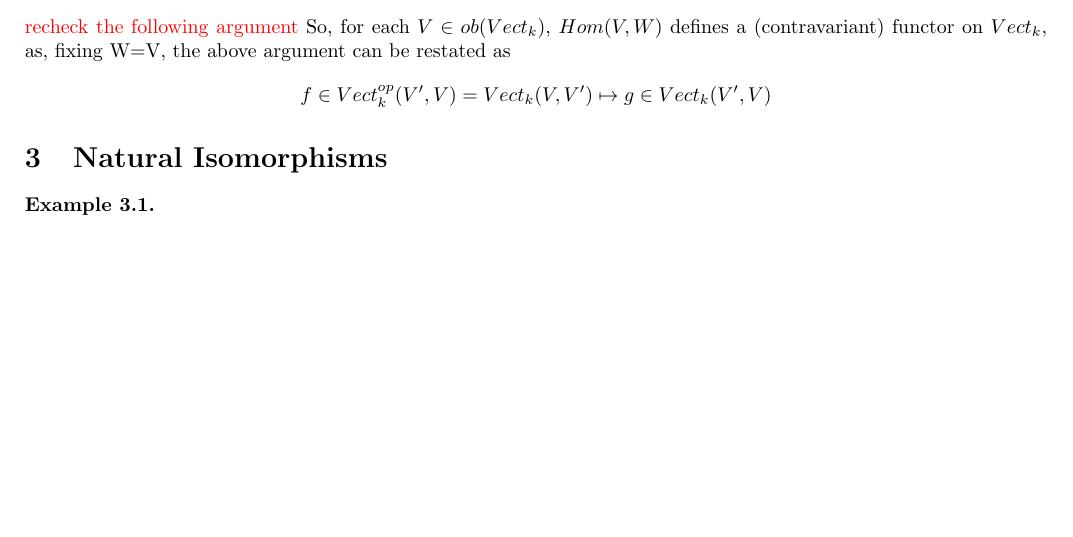
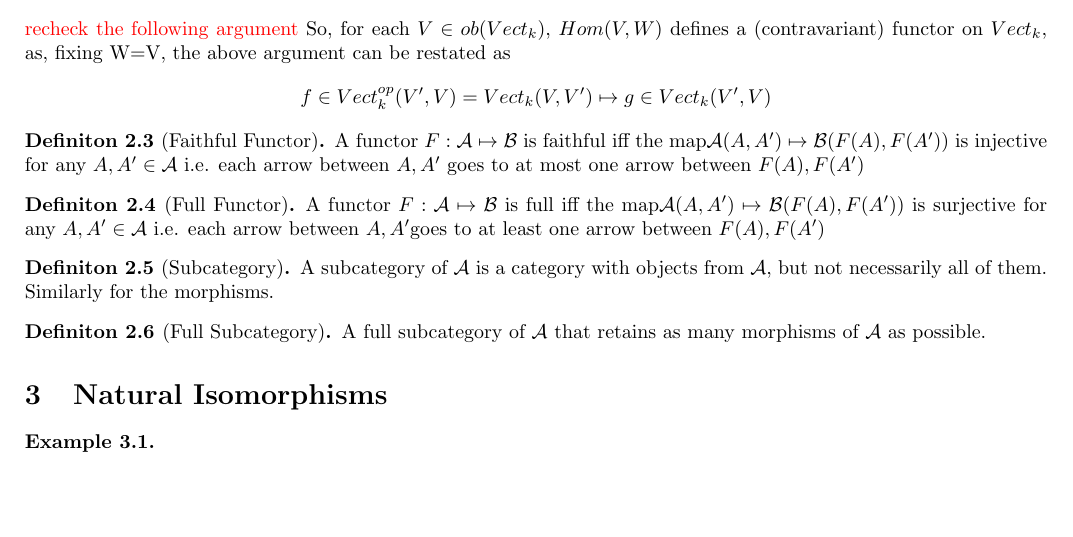
Before and after one commit to 4amVim/Undergrad-Thesis, a LaTeX thesis (Thesis/Examples.tex): part of page 3 of 4, cut so that both start at the same text. Compiled offline with pdfLaTeX.

Commit message:
Finished writing 1.2

```diff
--- a/Thesis/Examples.tex
+++ b/Thesis/Examples.tex
@@ -152,6 +152,21 @@ They essentially ignore some of the structure of the 'domain'.
 	\[ f \in Vect_k^{op}(V',V)=Vect_k(V,V') \mapsto g \in Vect_k(V',V)   \]
 \end{example}
 
+\begin{definition}[Faithful Functor] %{{{ Faithful Functor		Definition
+	A functor $ F:\mathcal{A}  \mapsto \mathcal{B} $ is faithful iff the map$ \mathcal{A} (A,A') \mapsto \mathcal{B}(F(A),F(A'))$ is injective for any $ A,A' \in \mathcal{A} $ i.e. each arrow between $ A,A' $ goes to at most one arrow between $ F(A),F(A') $
+\end{definition}
+\begin{definition}[Full Functor] %{{{ Full Functor		Definition
+	A functor $ F:\mathcal{A}  \mapsto \mathcal{B} $ is full iff the map$ \mathcal{A} (A,A') \mapsto \mathcal{B}(F(A),F(A'))$ is surjective for any $ A,A' \in \mathcal{A} $ i.e. each arrow between $  A,A' $goes to at least one arrow between $ F(A),F(A') $
+\end{definition}
+
+\begin{definition}[Subcategory] %{{{ Subcategory		Definition
+A subcategory of $ \mathcal{A}  $ is a category with objects from $ \mathcal{A} $, but not necessarily all of them. Similarly for the morphisms.
+\end{definition}
+
+\begin{definition}[Full Subcategory] %{{{ Full Subcategory		Definition
+A full subcategory of $ \mathcal{A} $ that retains as many morphisms of $ \mathcal{A} $ as possible.
+\end{definition}
+
 
 
 \section{Natural Isomorphisms}
```
Also changed, not shown: Thesis/Examples.pdf.
